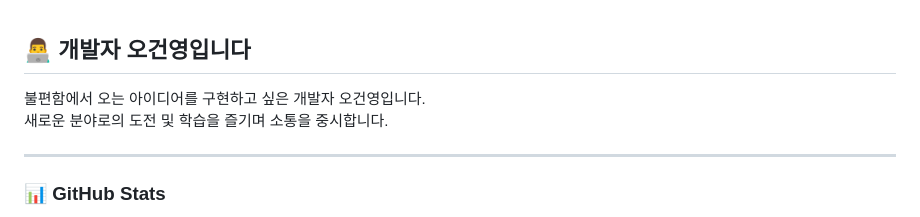
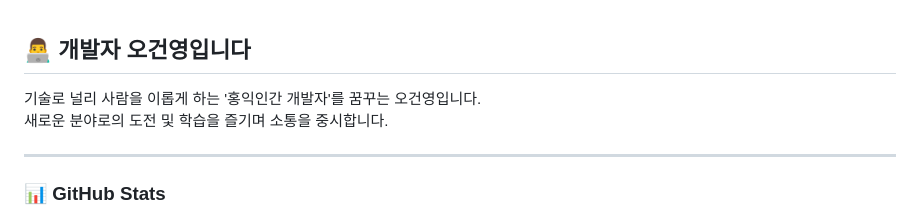
Before and after one commit to o54711254/o54711254, a Markdown page: README.md, the part around the change. GitHub-like rendering.

```diff
--- a/README.md
+++ b/README.md
@@ -1,5 +1,5 @@
 ## 👨‍💻 개발자 오건영입니다
-불편함에서 오는 아이디어를 구현하고 싶은 개발자 오건영입니다.
+기술로 널리 사람을 이롭게 하는 '홍익인간 개발자'를 꿈꾸는 오건영입니다.
 <br/>
 새로운 분야로의 도전 및 학습을 즐기며 소통을 중시합니다.
 <br/>
```
